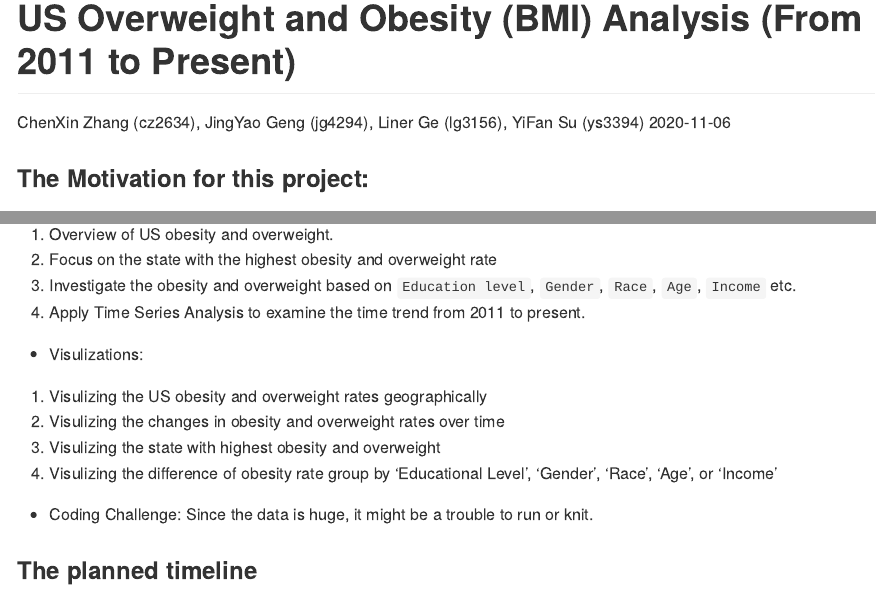
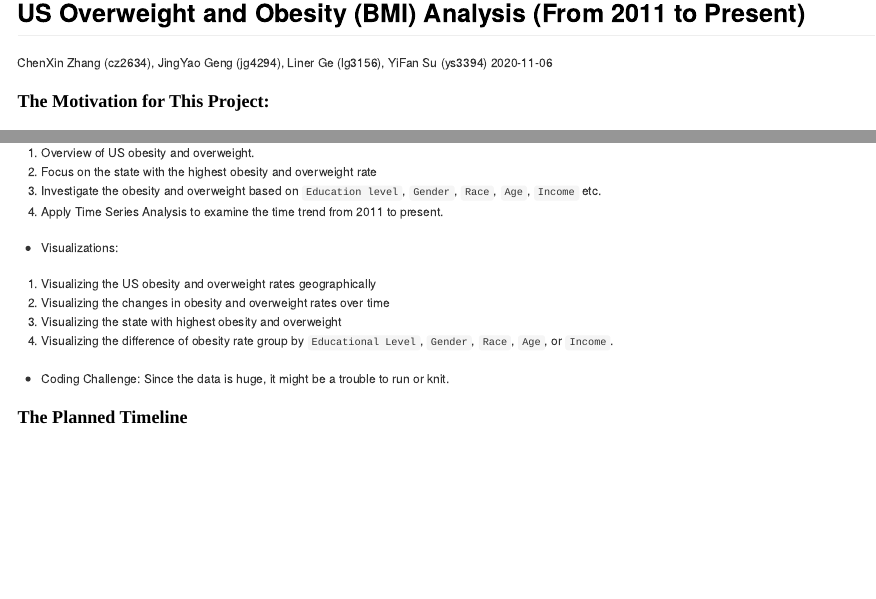
Before and after one commit to chenxin214/p8105_final_project, an R Markdown document (p8105_proposal.Rmd): the page in a window 1100 px wide, from its top, and a second part further down, joined at a grey line. The pictures show the output file p8105_proposal.md that the author committed with the source, drawn offline in the style of GitHub.

Commit message:
correct typos

````diff
--- a/p8105_proposal.Rmd
+++ b/p8105_proposal.Rmd
@@ -41,7 +41,7 @@ pre { /* Code block - determines code spacing between lines */
 }
 </style>
 
-### The Motivation for this project:
+### The Motivation for This Project:
 According to [the World Health Organization (WHO)](https://www.who.int/news-room/fact-sheets/detail/obesity-and-overweight), more than two-thirds of adults are obese or overweight and one-sixth of children are obese in the US. Obesity is [the fifth leading risk](https://easo.org/media-portal/statistics/) for global death. People overweight have a higher risk of getting more than [60 chronic diseases](https://www.healthline.com/health/obesity-facts) like type 2 diabetes, heart disease, which also increases the medical cost. The association between obesity and education level, income is intricate and differs by gender, age, and race.
 
 ### The Intended Final Products:
@@ -58,15 +58,15 @@ A website about this project, a report about the process of this project, some i
 2. Focus on the state with the highest obesity and overweight rate
 3. Investigate the obesity and overweight based on `Education level`, `Gender`, `Race`, `Age`, `Income` etc.
 4. Apply Time Series Analysis to examine the time trend from 2011 to present.
-* Visulizations:
-1. Visulizing the US obesity and overweight rates geographically
-2. Visulizing the changes in obesity and overweight rates over time
-3. Visulizing the state with highest obesity and overweight
-4. Visulizing the difference of obesity rate group by 'Educational Level',  'Gender', 'Race', 'Age', or 'Income'
+* Visualizations:
+1. Visualizing the US obesity and overweight rates geographically
+2. Visualizing the changes in obesity and overweight rates over time
+3. Visualizing the state with highest obesity and overweight
+4. Visualizing the difference of obesity rate group by `Educational Level`,  `Gender`, `Race`, `Age`, or `Income`.
 * Coding Challenge:
 Since the data is huge, it might be a trouble to run or knit.
 
-### The planned timeline
+### The Planned Timeline
 
 ```{r echo=FALSE, message=FALSE}
 library(tidyverse)
````
Also changed, not shown: p8105_proposal.md.
